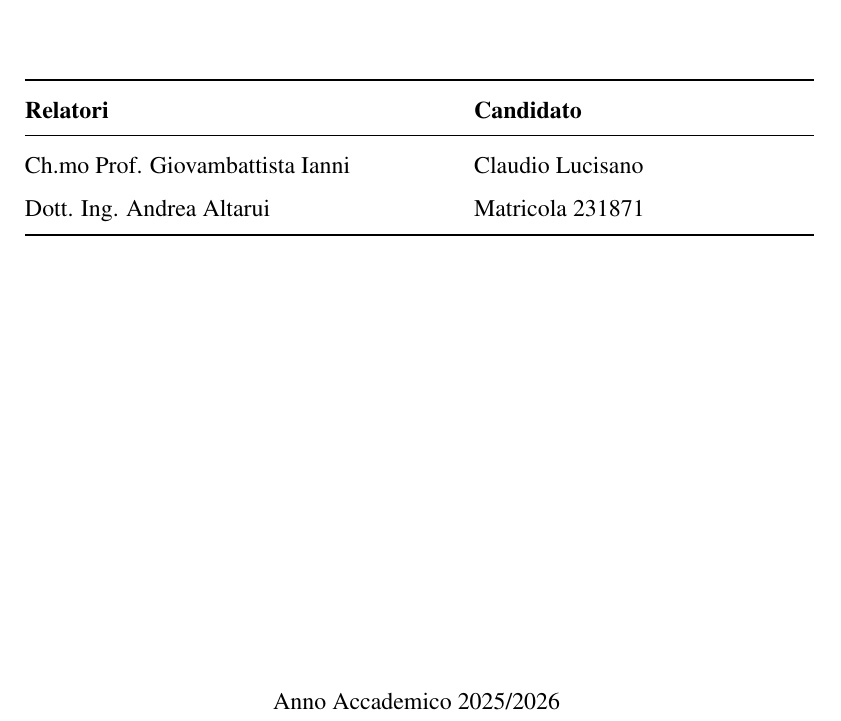
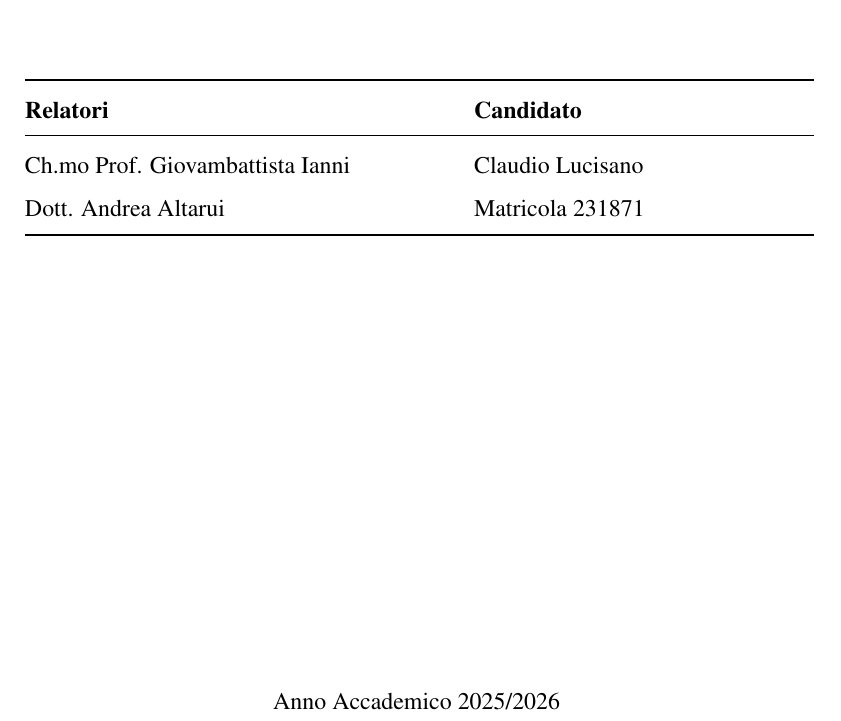
Before and after one commit to Claudiocli/MasterThesis, a LaTeX document (main.tex, which reads sections/Title.tex): part of page 1 of 29, cut so that both start at the same text. Compiled offline with pdfLaTeX.

Commit message:
Titles correction

```diff
--- a/sections/Title.tex
+++ b/sections/Title.tex
@@ -12,7 +12,7 @@
 \textbf{Relatori} & \textbf{Candidato} \\
 \midrule
 Ch.mo Prof. Giovambattista Ianni & Claudio Lucisano \\
-Dott. Ing. Andrea Altarui & Matricola 231871 \\
+Dott. Andrea Altarui & Matricola 231871 \\
 \bottomrule
 \end{tabular}
 
```
